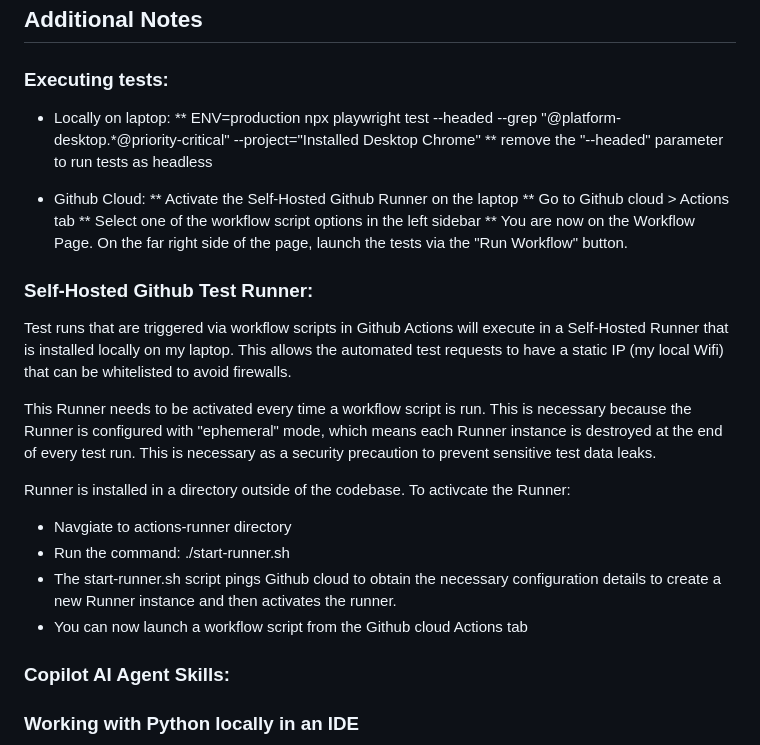
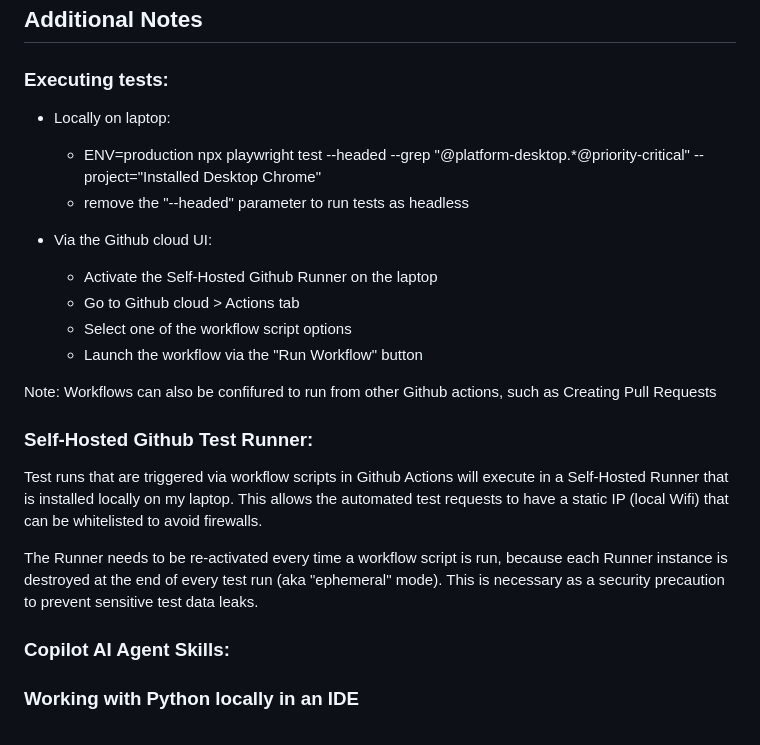
Before and after one commit to davcwik/bird-world-playwright-js, a Markdown page: README.md, the part around the change. Rendered like a GitHub page.

Commit message:
082126_edit_readme: wip 4

```diff
--- a/README.md
+++ b/README.md
@@ -24,26 +24,21 @@ The saved test data is ultimately displayed on a custom Test Results Dashboard P
 
 ### Executing tests:
 * Locally on laptop:
-** ENV=production npx playwright test --headed --grep "@platform-desktop.*@priority-critical" --project="Installed Desktop Chrome"
-** remove the "--headed" parameter to run tests as headless
+    * ENV=production npx playwright test --headed --grep "@platform-desktop.*@priority-critical" --project="Installed Desktop Chrome"
+    * remove the "--headed" parameter to run tests as headless
 
-* Github Cloud:
-** Activate the Self-Hosted Github Runner on the laptop
-** Go to Github cloud > Actions tab
-** Select one of the workflow script options in the left sidebar
-** You are now on the Workflow Page. On the far right side of the page, launch the tests via the "Run Workflow" button.
+* Via the Github cloud UI:
+    * Activate the Self-Hosted Github Runner on the laptop
+    * Go to Github cloud > Actions tab
+    * Select one of the workflow script options
+    * Launch the workflow via the "Run Workflow" button
+
+Note: Workflows can also be confifured to run from other Github actions, such as Creating Pull Requests
 
 ### Self-Hosted Github Test Runner:
-Test runs that are triggered via workflow scripts in Github Actions will execute in a Self-Hosted Runner that is installed locally on my laptop. This allows the automated test requests to have a static IP (my local Wifi) that can be whitelisted to avoid firewalls.
+Test runs that are triggered via workflow scripts in Github Actions will execute in a Self-Hosted Runner that is installed locally on my laptop. This allows the automated test requests to have a static IP (local Wifi) that can be whitelisted to avoid firewalls.
 
-This Runner needs to be activated every time a workflow script is run. This is necessary because the Runner is configured with "ephemeral" mode, which means each Runner instance is destroyed at the end of every test run. This is necessary as a security precaution to prevent sensitive test data leaks.
-
-Runner is installed in a directory outside of the codebase.
-To activcate the Runner:
-- Navgiate to actions-runner directory
-- Run the command: ./start-runner.sh
-- The start-runner.sh script pings Github cloud to obtain the necessary configuration details to create a new Runner instance and then activates the runner.
-- You can now launch a workflow script from the Github cloud Actions tab
+The Runner needs to be re-activated every time a workflow script is run, because each Runner instance is destroyed at the end of every test run (aka "ephemeral" mode). This is necessary as a security precaution to prevent sensitive test data leaks.
 
 ### Copilot AI Agent Skills:
 
```
